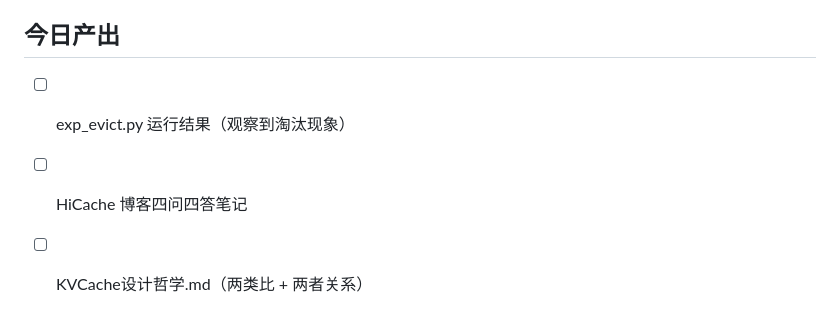
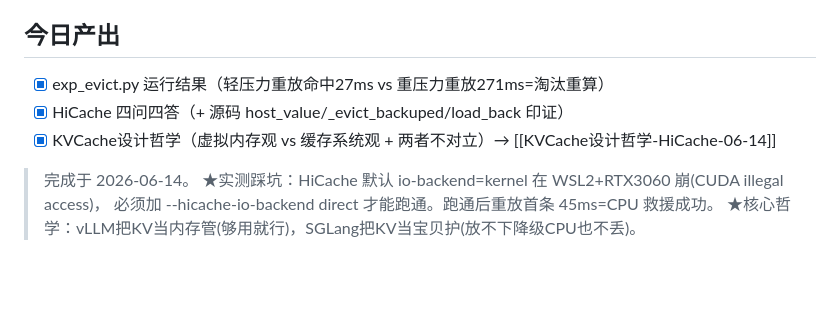
Before and after one commit to youguoda/vllm_learn, a Markdown page: 学习日志/详细计划/05-09-HiCache与设计哲学.md, the part around the change. Drawn GitHub-style; blank space fills up the shorter version.

Commit message:
iCache + KV Cache

```diff
--- a/学习日志/详细计划/05-09-HiCache与设计哲学.md
+++ b/学习日志/详细计划/05-09-HiCache与设计哲学.md
@@ -91,6 +91,11 @@ NO_PROXY="*" python3 -m sglang.launch_server \
 3. 前缀复用率高（搬回来的 KV 还有人用，不是白搬）
 
 ## 今日产出
-- [ ] exp_evict.py 运行结果（观察到淘汰现象）
-- [ ] HiCache 博客四问四答笔记
-- [ ] KVCache设计哲学.md（两类比 + 两者关系）
+- [x] exp_evict.py 运行结果（轻压力重放命中27ms vs 重压力重放271ms=淘汰重算）
+- [x] HiCache 四问四答（+ 源码 host_value/_evict_backuped/load_back 印证）
+- [x] KVCache设计哲学（虚拟内存观 vs 缓存系统观 + 两者不对立）→ [[KVCache设计哲学-HiCache-06-14]]
+
+> 完成于 2026-06-14。
+> ★实测踩坑：HiCache 默认 io-backend=kernel 在 WSL2+RTX3060 崩(CUDA illegal access)，
+>   必须加 --hicache-io-backend direct 才能跑通。跑通后重放首条 45ms=CPU 救援成功。
+> ★核心哲学：vLLM把KV当内存管(够用就行)，SGLang把KV当宝贝护(放不下降级CPU也不丢)。
```
Also changed, not shown: CLAUDE.md (+2 -0 lines), 学习日志/KVCache设计哲学-HiCache-06-14.md (added, +219 -0 lines).
